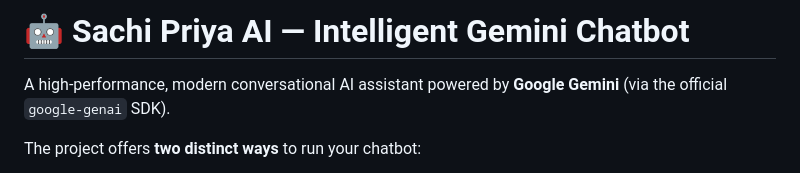
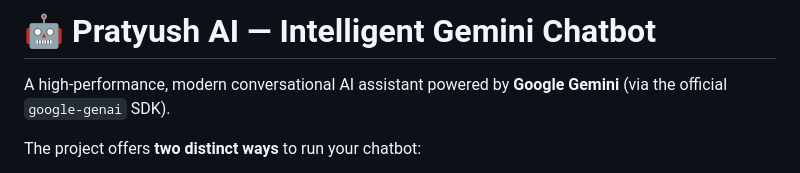
Before and after one commit to prxtyushaggarwal/chatbot, a Markdown page: README.md, the part around the change. GitHub-like rendering.

```diff
--- a/README.md
+++ b/README.md
@@ -1,4 +1,4 @@
-# 🤖 Sachi Priya AI — Intelligent Gemini Chatbot
+# 🤖 Pratyush AI — Intelligent Gemini Chatbot
 
 A high-performance, modern conversational AI assistant powered by **Google Gemini** (via the official `google-genai` SDK).
 
```
